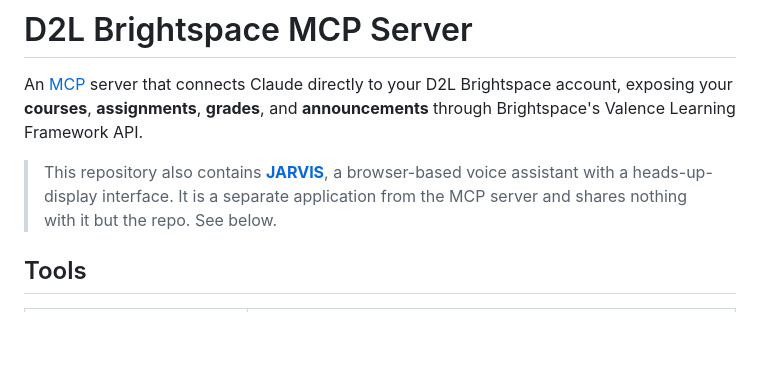
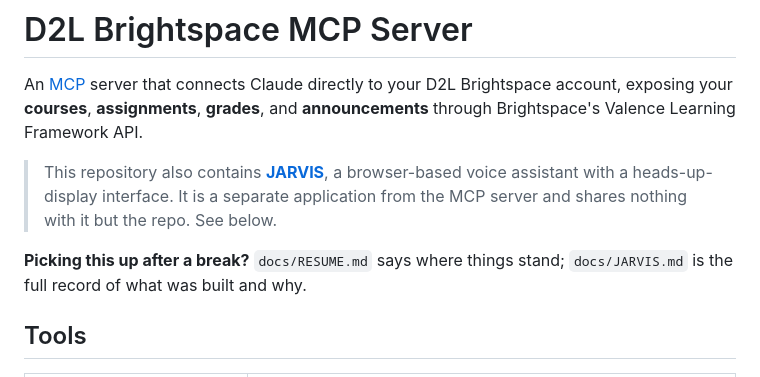
Before and after one commit to hardyjoey123-cyber/D2L-connector, a Markdown page: README.md, the part around the change. Rendered like a GitHub page; blank space fills up the shorter version.

```diff
--- a/README.md
+++ b/README.md
@@ -7,6 +7,9 @@ D2L Brightspace account, exposing your **courses**, **assignments**, **grades**,
 > This repository also contains **[JARVIS](#jarvis-voice-interface)**, a browser-based
 > voice assistant with a heads-up-display interface. It is a separate application from
 > the MCP server and shares nothing with it but the repo. See below.
+
+**Picking this up after a break?** `docs/RESUME.md` says where things stand;
+`docs/JARVIS.md` is the full record of what was built and why.
 
 ## Tools
 
```
Also changed, not shown: docs/JARVIS.md (added, +224 -0 lines), docs/RESUME.md (added, +58 -0 lines).
